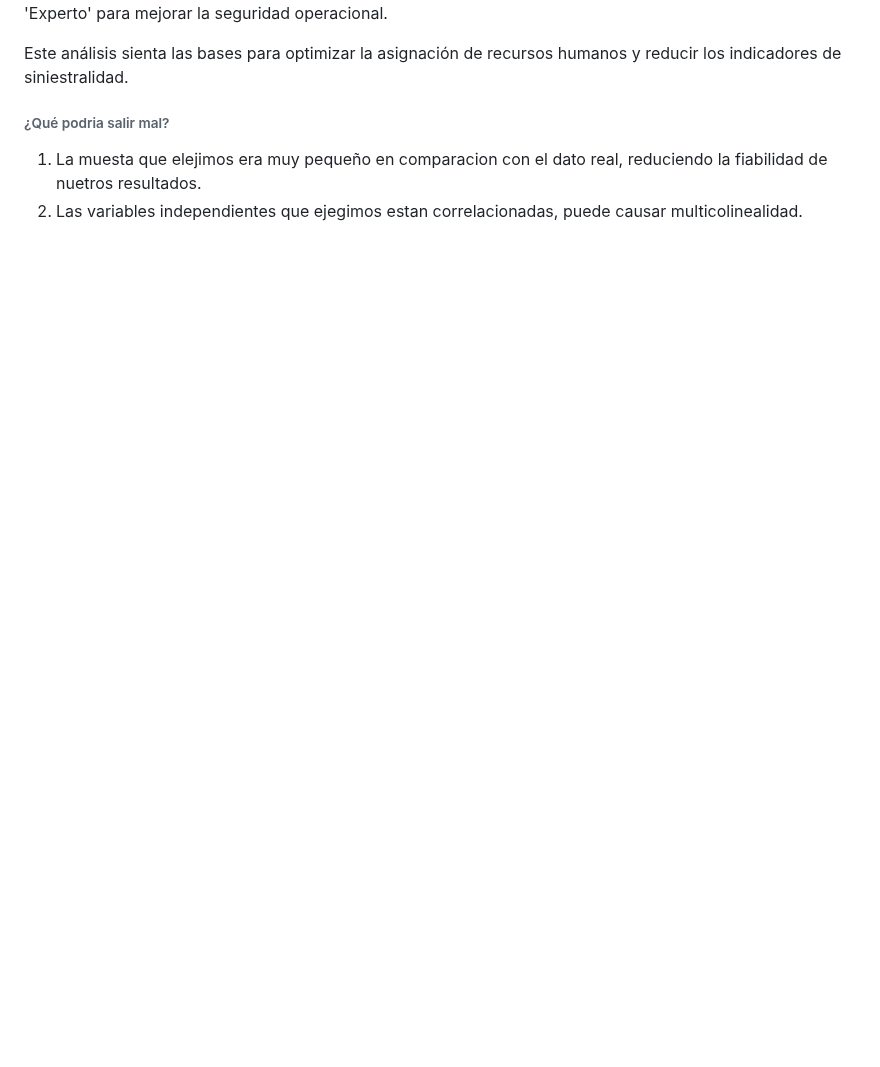
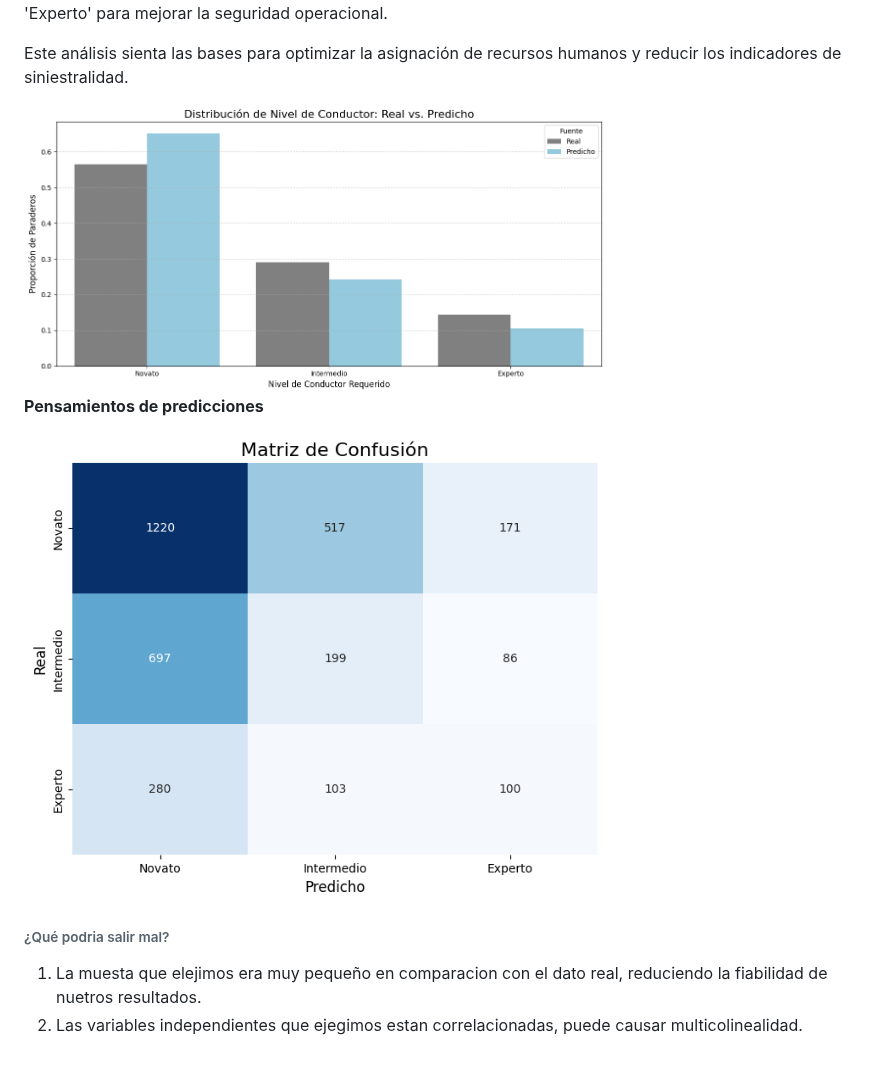
Before and after one commit to Cheng-0201/Proyecto-de-Ciencia-de-Dato, a Markdown page: docs/index_source.md, the part around one of its changes. Drawn GitHub-style; blank space fills up the shorter version.

```diff
--- a/docs/index_source.md
+++ b/docs/index_source.md
@@ -162,6 +168,14 @@ Decisión: Asignar conductores con mayor experiencia únicamente a los paraderos
 
 Este análisis sienta las bases para optimizar la asignación de recursos humanos y reducir los indicadores de siniestralidad.
 
+<img alt="predicciones" src="./img/choques/predicciones.png" width="70%"/>
+
+**Pensamientos de predicciones**
+
+
+<img alt="matriz_confusion" src="./img/choques/matriz_confusion.png" width="70%"/>
+
+
 ###### ¿Qué podria salir mal?
 
 1. La muesta que elejimos era muy pequeño en comparacion con el dato real, reduciendo la fiabilidad de nuetros resultados.
```
Also changed, not shown: other parts of docs/index_source.md (+6 -0 lines).
